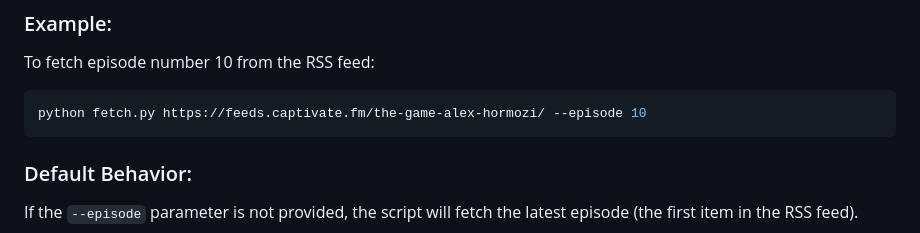
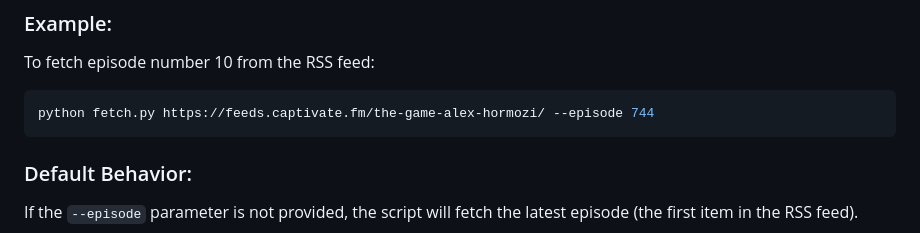
Before and after one commit to jsamos/podcast-cliff, a Markdown page: README.MD, the part around the change. Drawn GitHub-style.

````diff
--- a/README.MD
+++ b/README.MD
@@ -71,7 +71,7 @@ The `fetch.py` script supports an optional parameter to specify the episode numb
 To fetch episode number 10 from the RSS feed:
 
 ```sh
-python fetch.py https://feeds.captivate.fm/the-game-alex-hormozi/ --episode 10
+python fetch.py https://feeds.captivate.fm/the-game-alex-hormozi/ --episode 744
 ```
 
 ### Default Behavior:
````
